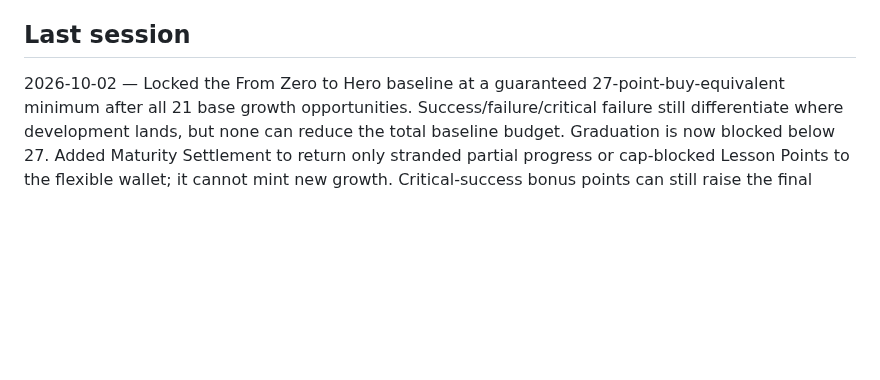
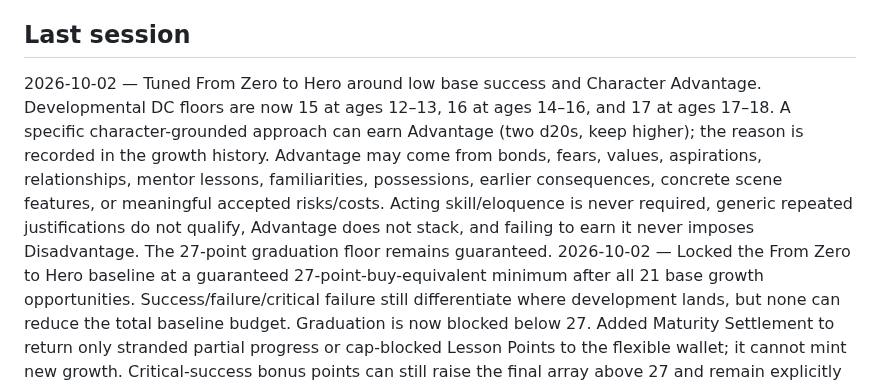
Before and after one commit to cbw29512/oneshot-forge, a Markdown page: docs/STATUS.md, the part around the change. Drawn GitHub-style; blank space fills up the shorter version.

Commit message:
Record Zero to Hero hard-check Advantage model

```diff
--- a/docs/STATUS.md
+++ b/docs/STATUS.md
@@ -61,6 +61,7 @@ Live: https://cbw29512.github.io/oneshot-forge/
 - Write two curated Quiet Seals nights in one day
 
 ## Last session
+2026-10-02 — Tuned From Zero to Hero around low base success and Character Advantage. Developmental DC floors are now 15 at ages 12–13, 16 at ages 14–16, and 17 at ages 17–18. A specific character-grounded approach can earn Advantage (two d20s, keep higher); the reason is recorded in the growth history. Advantage may come from bonds, fears, values, aspirations, relationships, mentor lessons, familiarities, possessions, earlier consequences, concrete scene features, or meaningful accepted risks/costs. Acting skill/eloquence is never required, generic repeated justifications do not qualify, Advantage does not stack, and failing to earn it never imposes Disadvantage. The 27-point graduation floor remains guaranteed.
 2026-10-02 — Locked the From Zero to Hero baseline at a guaranteed 27-point-buy-equivalent minimum after all 21 base growth opportunities. Success/failure/critical failure still differentiate where development lands, but none can reduce the total baseline budget. Graduation is now blocked below 27. Added Maturity Settlement to return only stranded partial progress or cap-blocked Lesson Points to the flexible wallet; it cannot mint new growth. Critical-success bonus points can still raise the final array above 27 and remain explicitly labeled Heroic/house-rule ability generation.
 2026-10-02 — Reworked From Zero to Hero development after owner review. Growth now accumulates in a spend-when-you-want wallet. Success gives +1 Flexible DP; failure gives +1 off-path Lesson DP; critical success gives +2 Flexible DP total; critical failure gives +1 off-path Lesson DP and, when possible, redirects one already-invested point from the attempted ability into that lesson ability. This preserves meaningful success/failure differences without ordinary failure deleting growth. Removed Final Reflection. Graduation now audits and labels the base array: at/below 27 point-buy value is within the normal envelope; spent critical bonuses above 27 are explicitly Heroic/house-rule ability generation. Post-graduation 2014/2024 mechanics remain edition-locked.
 2026-10-02 — Audited `From Zero to Hero` for RAW graduation and development fairness. Developmental checks now resolve normal d20+modifier vs DC first; natural 20/1 only adds a Level-0 narrative critical tier and never overrides the total. Critical success/success/failure/critical failure all award exactly one Development Point and zero permanent build delta. Added no-roll Final Reflection to convert incomplete high-score marks into an exact 27-point pre-origin array, locked RAW graduation until that audit passes, made familiarity/mentors/heirlooms narrative-only by default, moved mechanical Origin Legacy to explicit opt-in house-rule mode, and added exhaustive CI proof over every legal 21-choice growth distribution. Official 2014/2024 rule references and boundaries are documented in `docs/ZERO_TO_HERO_RAW_AUDIT.md`.
```
